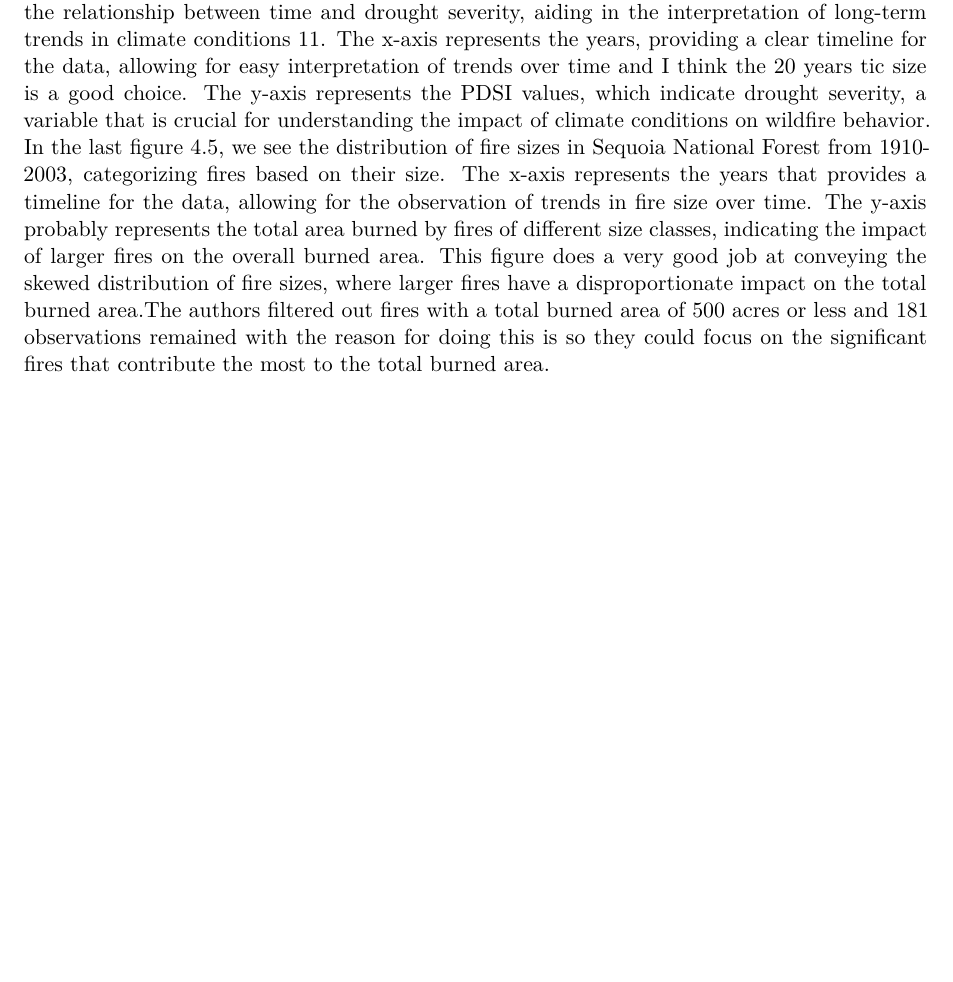
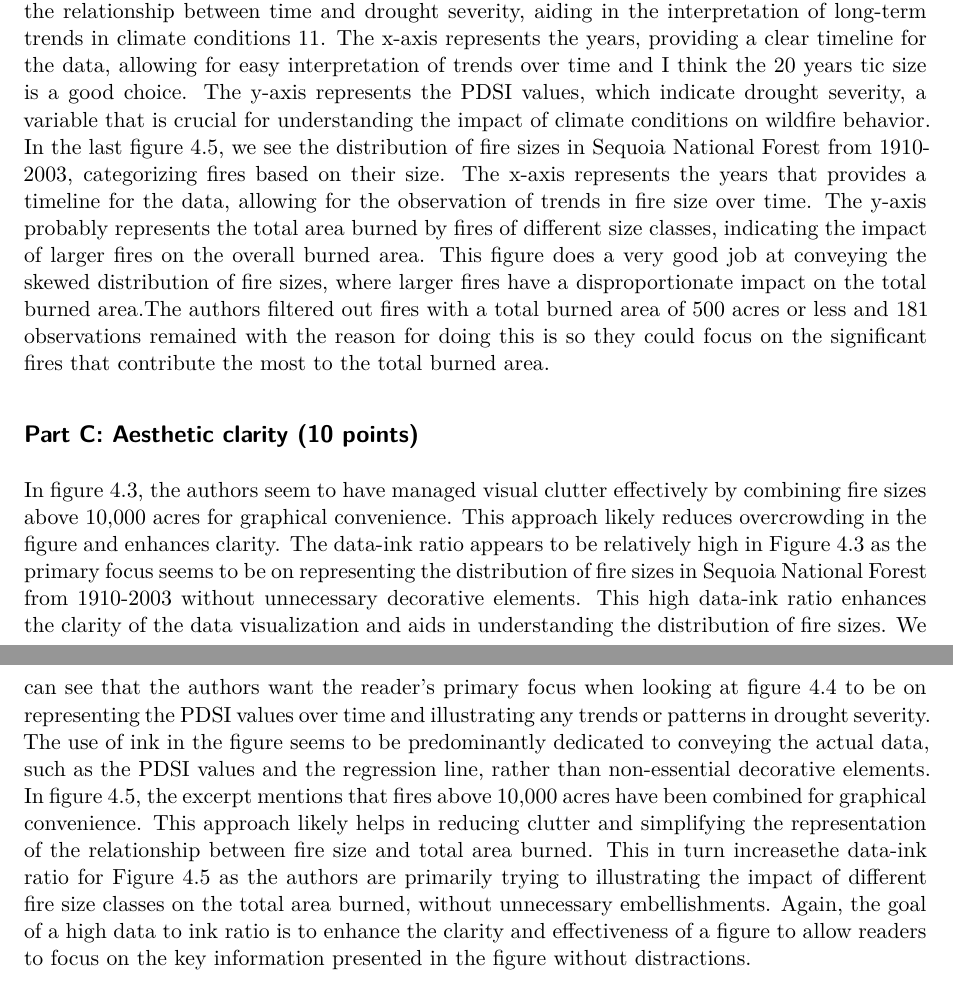
Before and after one commit to Mason-Buczek/Homework3, a Quarto document (Homework3_Final.qmd): part of page 8 of 8 before the commit and two parts of pages 8 and 9 of 9 after it, the two joined at a grey line, cut so that both start at the same text, the shorter picture padded with empty space. Rendered offline with R 4.5, knitr and Pandoc in place of Quarto, then LaTeX, with nearby package versions; some code elsewhere in the file could not run offline; column names are cleaned by a stand-in for the janitor package.

Commit message:
Added Problem 3 Part C

```diff
--- a/Homework3_Final.qmd
+++ b/Homework3_Final.qmd
@@ -207,3 +207,7 @@ The authors use logistic regression to predict the probability of fire occurrenc
 ## Part B: Visual clarity (10 points)
 
 In figure 4.3, we see that the x-axis represents "Fire size, thousand acres" which is a logical and relevant variable for the analysis of large wildfires. The y-axis likely represents the frequency or probability of occurrence of fires of a certain size, although the specific label is not provided in the excerpt as it is only labeled as frequency so this could be a point of improvement. In the following figure 4.4, the diagonal line in this figure is an ordinary least squares regression fit to a time trend, which is an good addition as it provides a quantitative representation of the relationship between time and drought severity, aiding in the interpretation of long-term trends in climate conditions 11. The x-axis represents the years, providing a clear timeline for the data, allowing for easy interpretation of trends over time and I think the 20 years tic size is a good choice. The y-axis represents the PDSI values, which indicate drought severity, a variable that is crucial for understanding the impact of climate conditions on wildfire behavior. In the last figure 4.5, we see the distribution of fire sizes in Sequoia National Forest from 1910-2003, categorizing fires based on their size. The x-axis represents the years that provides a timeline for the data, allowing for the observation of trends in fire size over time. The y-axis probably represents the total area burned by fires of different size classes, indicating the impact of larger fires on the overall burned area. This figure does a very good job at conveying the skewed distribution of fire sizes, where larger fires have a disproportionate impact on the total burned area.The authors filtered out fires with a total burned area of 500 acres or less and 181 observations remained with the reason for doing this is so they could focus on the significant fires that contribute the most to the total burned area.
+
+## Part C: Aesthetic clarity (10 points)
+
+In figure 4.3, the authors seem to have managed visual clutter effectively by combining fire sizes above 10,000 acres for graphical convenience. This approach likely reduces overcrowding in the figure and enhances clarity. The data-ink ratio appears to be relatively high in Figure 4.3 as the primary focus seems to be on representing the distribution of fire sizes in Sequoia National Forest from 1910-2003 without unnecessary decorative elements. This high data-ink ratio enhances the clarity of the data visualization and aids in understanding the distribution of fire sizes. We can see that the authors want the reader's primary focus when looking at figure 4.4 to be on representing the PDSI values over time and illustrating any trends or patterns in drought severity. The use of ink in the figure seems to be predominantly dedicated to conveying the actual data, such as the PDSI values and the regression line, rather than non-essential decorative elements. In figure 4.5, the excerpt mentions that fires above 10,000 acres have been combined for graphical convenience. This approach likely helps in reducing clutter and simplifying the representation of the relationship between fire size and total area burned. This in turn increasethe data-ink ratio for Figure 4.5 as the authors are primarily trying to illustrating the impact of different fire size classes on the total area burned, without unnecessary embellishments. Again, the goal of a high data to ink ratio is to enhance the clarity and effectiveness of a figure to allow readers to focus on the key information presented in the figure without distractions.
```
